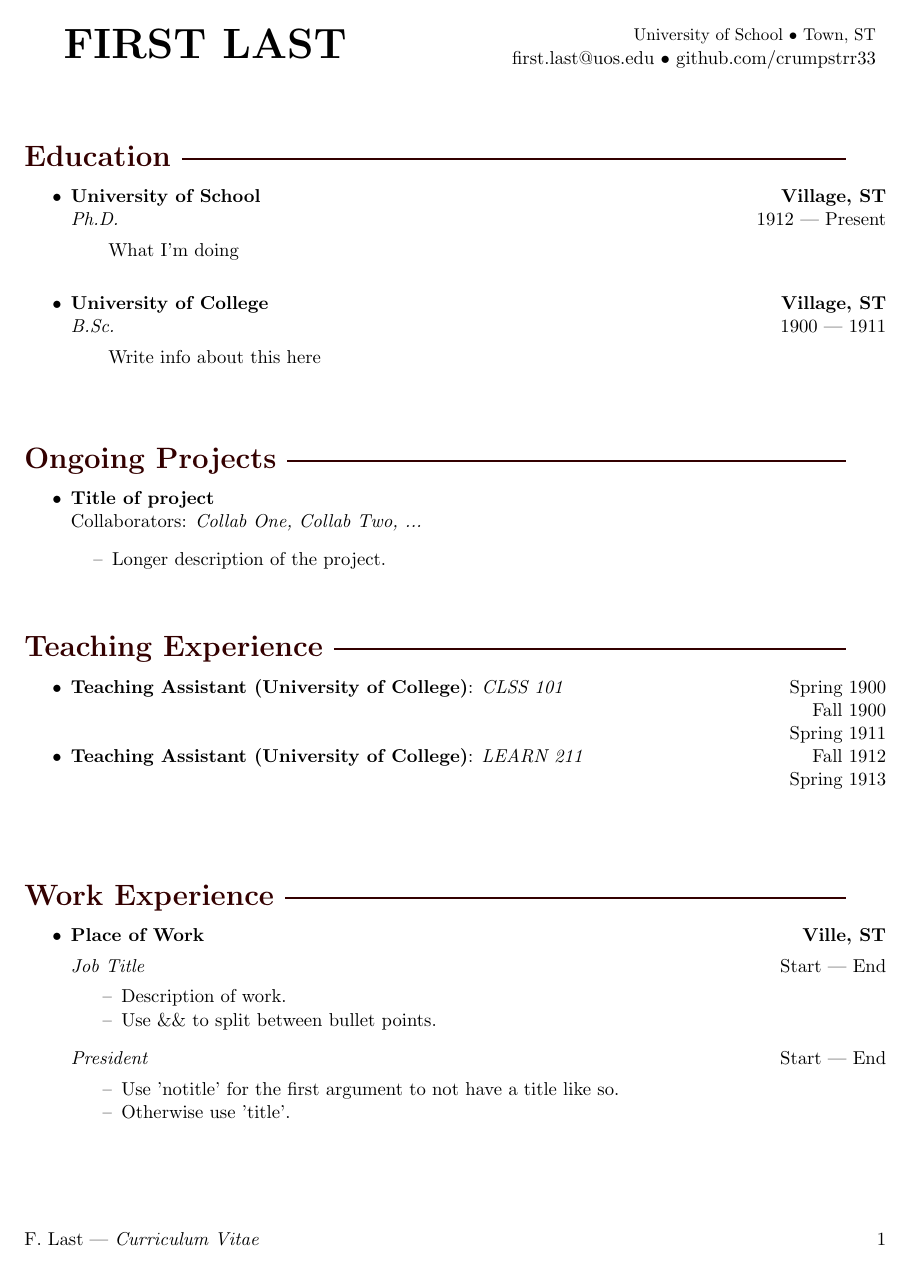
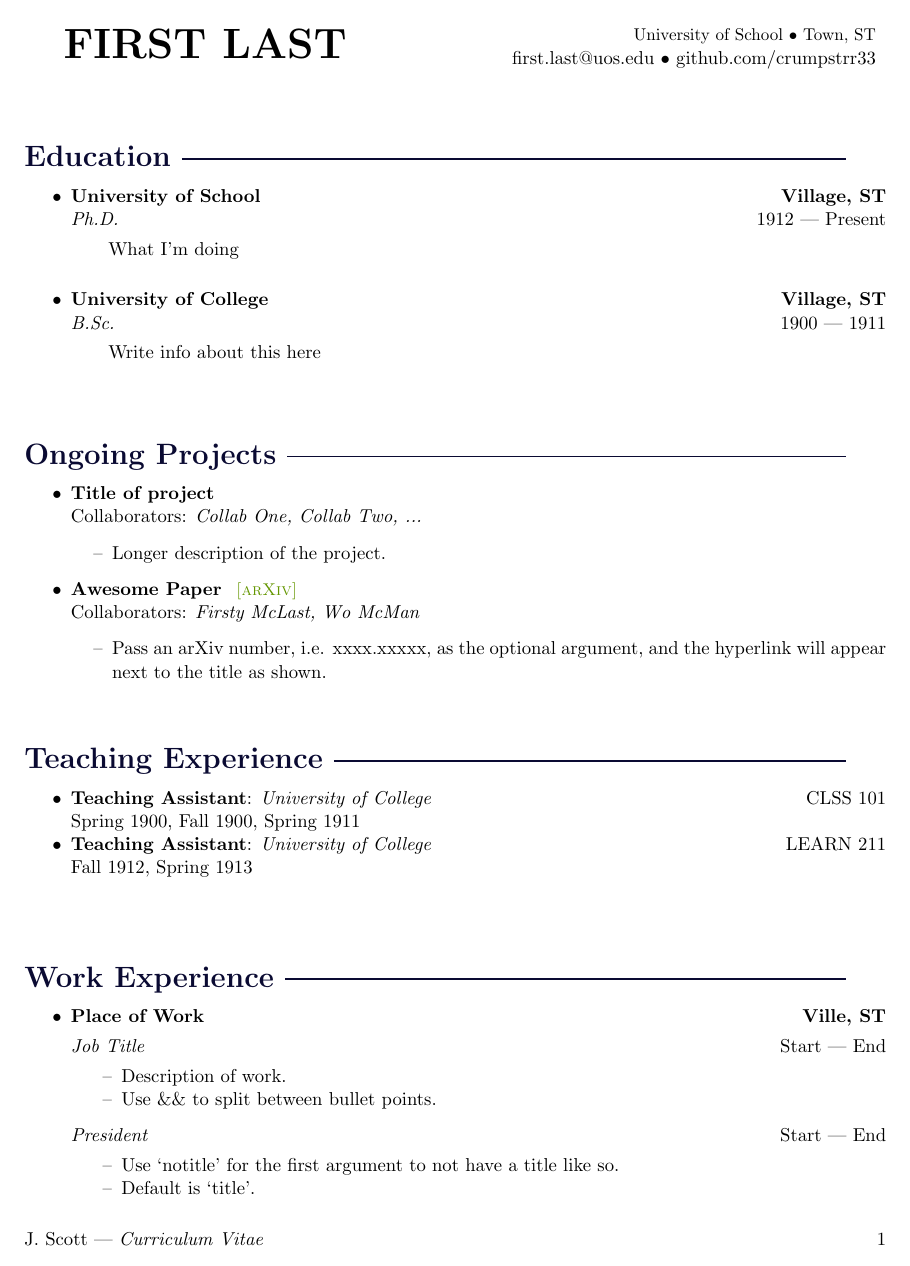
Before and after one commit to crumpstrr33/templates, a LaTeX CV (cv_template/cv_template.tex): page 1 of 2. Compiled offline with pdfLaTeX.

Commit message:
Update CV
- Switch from \newcommand to \NewDocumentCommand
- Define specific RGB colors on their own lines
- Add ability to add arXiv link for papers
- Make 'title'/'notitle' for work experience an optional argument that defaults to 'title'.

```diff
--- a/cv_template/cv_template.tex
+++ b/cv_template/cv_template.tex
@@ -32,7 +32,7 @@
 % Remove header horizontal bar
 \renewcommand{\headrulewidth}{0pt}
 % Customize footer
-\fancyfoot[L]{F. Last | \textit{Curriculum Vitae}}
+\fancyfoot[L]{J. Scott | \textit{Curriculum Vitae}}
 \fancyfoot[C]{}
 \fancyfoot[R]{\thepage}
 
@@ -41,17 +41,26 @@
 \titleformat*{\section}{\LARGE\bfseries}
 \titlespacing*{\section}{0mm}{11mm}{2mm}
 
-%% Different link colors
-\newcommand{\hrefGithub}[2]{\href{#1}{\color{black}#2}}
-\newcommand{\hrefTalk}[2]{\href{#1}{\color{red}#2}}
-\newcommand{\hrefTitle}[2]{\href{#1}{\color{blue!70!black}#2}}
+%% Different colors
+\definecolor{section}{RGB}{10, 10, 50}
+\definecolor{github}{RGB}{0, 0, 0}
+\definecolor{talk}{RGB}{240, 23, 10}
+\definecolor{title}{RGB}{26, 143, 227}
+\definecolor{arxiv}{RGB}{100, 150, 0}
+
+%% Clickable links with said colors
+\newcommand{\hrefGithub}[2]{\href{#1}{\color{github}#2}}
+\newcommand{\hrefTalk}[2]{\href{#1}{\color{talk}#2}}
+\newcommand{\hrefTitle}[2]{\href{#1}{\color{title}#2}}
+\newcommand{\hrefarXiv}[2]{\href{#1}{\color{arxiv}#2}}
+
 
 %%% TEMPLATES %%%
 %-----------------------------------------------------------------%
 
 %%| SECTION HEADER |%%
-\newcommand{\sectionName}[1]{
-	\section*{\color{red!20!black}#1\ \rule[4px]{\textwidth - \widthof{#1} - \columnsep}{1px}}
+\NewDocumentCommand{\sectionName}{m}{
+	\section*{\color{section}#1\ \rule[4px]{\textwidth - \widthof{#1} - \columnsep}{1px}}
 }
 
 %-----------------------------------------------------------------%
@@ -66,7 +75,7 @@
 %-----------------------------------------------------------------%
 
 %%| HEADER |%%
-\newcommand{\header}[5]{
+\NewDocumentCommand{\header}{mmmmm}{
 	{
 		\begin{tabular}[c]{l}\Huge
 			\bfseries\uppercase{#1}
@@ -82,7 +91,7 @@
 %-----------------------------------------------------------------%
 
 %%| EDUCATION |%%
-\newcommand{\education}[6]{
+\NewDocumentCommand{\education}{mmmmmm}{
 	\item\textbf{#1} \hfill \textbf{#2} \\ \emph{#3} \hfill #4 --- #5
 
 	\begin{addmargin}[2em]{1em}
@@ -94,7 +103,7 @@
 %-----------------------------------------------------------------%
 
 %%| WORK EXPERIENCE |%%
-\newcommand{\work}[7]{
+\NewDocumentCommand{\work}{O{title}mmmmmm}{
     \IfEqCase{#1}{
     	{title}{\item\textbf{#2} \hfill \textbf{#3}
 
@@ -127,12 +136,14 @@
 %-----------------------------------------------------------------%
 
 %%| TECHNICAL SKILLS |%%
-\newcommand{\techSkills}[2]{\item \textbf{#1: }{#2}}
+\NewDocumentCommand{\techSkills}{mm}{
+	\textbf{#1: }#2
+}
 
 %-----------------------------------------------------------------%
 
 %%| TALKS |%%
-\newcommand{\talk}[5][0.5]{
+\NewDocumentCommand{\talk}{O{0.75}mmmm}{
 	\item \begin{minipage}{#1\textwidth}
 		\emph{#2}
 	\end{minipage}\begin{minipage}{\textwidth - #1\textwidth - \columnsep}
@@ -143,9 +154,10 @@
 %-----------------------------------------------------------------%
 
 %%| TEACHING EXPERIENCE |%%
-\newcommand{\teaching}[4]{
-	\item\textbf{#1 (#2)}: \emph{#3}
-	\foreach \char/\pos in {#4} {
+% \newcommand{\teaching}[3]{
+\NewDocumentCommand{\teaching}{mmm}{
+	\item\textbf{#1}: \emph{#2}
+	\foreach \char/\pos in {#3} {
 		\hfill\raggedleft{\char} \\
 	}
 }
@@ -153,8 +165,7 @@
 %-----------------------------------------------------------------%
 
 %%| ORGANIZATIONS & SERVICES |%%
-
-\newcommand{\organization}[5]{
+\NewDocumentCommand{\organization}{mmmmm}{
 	\def\enddate{#4}
 	\item\textbf{#1} \emph{#2}  \hfill #3 \ifdefempty{\enddate}{}{-- #4}
 	\begin{itemize}
@@ -167,24 +178,22 @@
 %-----------------------------------------------------------------%
 
 %%| ONGOING PROJECTS |%%
-
-\newcommand{\ongoingproject}[3]{
-	\item\textbf{#1}\\
-	Collaborators: \textit{#2}
+\NewDocumentCommand{\ongoingproject}{ommm}{
+	\item\textbf{#2}\hspace{3mm}\IfNoValueF{#1}{{\small\hrefarXiv{https://arxiv.org/abs/#1}{\textsc{[arXiv]}}}}\\
+	Collaborators: \textit{#3}
 	\begin{itemize}
-		\item[--] #3
+		\item[--] #4
 	\end{itemize}
 }
 
 %-----------------------------------------------------------------%
 
 %%| TECHNICAL SKILLS |%%
-\newcommand{\technicalskill}[2]{
+\NewDocumentCommand{\technicalskill}{mm}{
 	\item\textbf{#1}: #2
 }
 
 %-----------------------------------------------------------------%
-
 
 \begin{document}
 % Don't add http:// to the personal site, it is added in the command
@@ -199,6 +208,7 @@
 \sectionName{Ongoing Projects}
 \begin{itemize}
     \ongoingproject{Title of project}{Collab One, Collab Two, ...}{Longer description of the project.}
+    \ongoingproject[2303.17059]{Awesome Paper}{Firsty McLast, Wo McMan}{Pass an arXiv number, i.e. xxxx.xxxxx, as the optional argument, and the hyperlink will appear next to the title as shown.}
 \end{itemize}
 
 \sectionName{Teaching Experience}
@@ -209,9 +219,9 @@
 
 \sectionName{Work Experience}
 \begin{itemize}
-    \work{title}{Place of Work}{Ville, ST}{Job Title}{Start}{End}{Description of work. && Use \&\& to split between bullet points.}
+    \work{Place of Work}{Ville, ST}{Job Title}{Start}{End}{Description of work. && Use \&\& to split between bullet points.}
 
-    \work{notitle}{}{Menlo Park, CA}{President}{Start}{End}{Use 'notitle' for the first argument to not have a title like so. && Otherwise use 'title'.}
+    \work[notitle]{}{Menlo Park, CA}{President}{Start}{End}{Use `notitle' for the first argument to not have a title like so. && Default is `title'.}
 \end{itemize}
 
 \sectionName{Talks}
```
Also changed, not shown: cv_template/cv_template.pdf.
